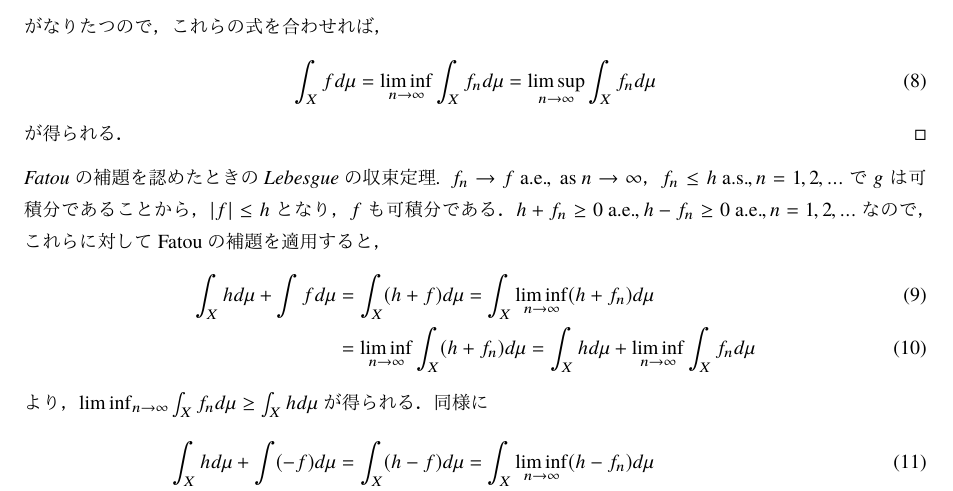
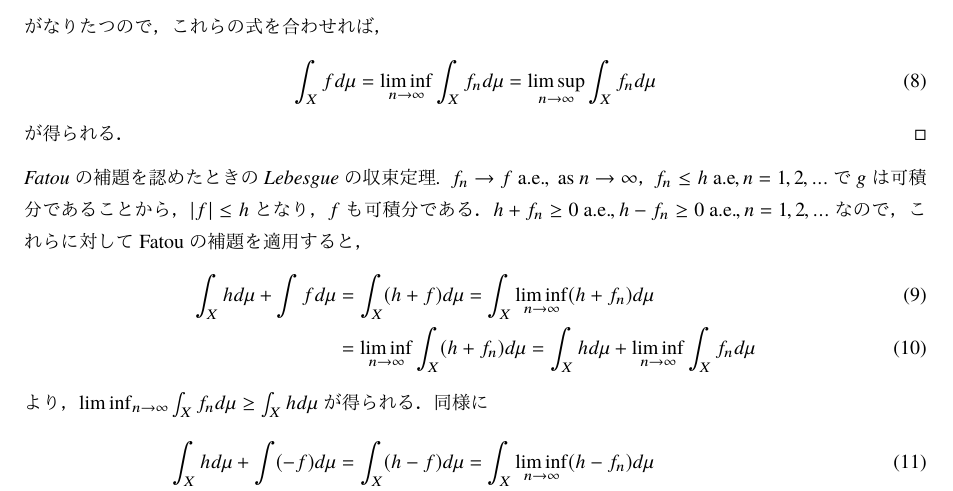
Before and after one commit to SyuheyK/Note, a LaTeX document (Probability.tex): part of page 2 of 3, cut so that both start at the same text. The pictures show the PDF file Probability.pdf that the author committed with the source.

Commit message:
ちょっと修正
ちょっと修正

```diff
--- a/Probability.tex
+++ b/Probability.tex
@@ -40,7 +40,7 @@
 以下命題はいずれも測度空間$(X,\mathcal{F},\mu)$上で考えるものとします．
 
 \begin{theorem}[単調収束定理]
-$0\le f_n\le f_{n+1}\text{ a.s.}, n=1,2,...$かつ$f_n\rightarrow f,n\text{ a.s.},\text{ as }n\rightarrow\infty$である可測関数列$f_n,n=1,2,...$と可測関数$f$について
+$0\le f_n\le f_{n+1}\text{ a.e.}, n=1,2,...$かつ$f_n\rightarrow f,n\text{ a.e.},\text{ as }n\rightarrow\infty$である可測関数列$f_n,n=1,2,...$と可測関数$f$について
 \eq{\lim_{n\rightarrow\infty}\int_X f_nd\mu=\int_Xfd\mu}
 が成り立つ．
 \end{theorem}\begin{theorem}[Fatouの補題]
@@ -50,8 +50,8 @@ $f_n\ge0,n=1,2,...\text{ a.s.}$である可測関数$f_n$について
 \end{theorem}\begin{theorem}[Lebesgueの収束定理]
 可測関数列$f_n,n=1,2,...$と可測関数$f$が
 \items{
-	\item $f_n\rightarrow f\text{ a.s.},\text{ as }n\rightarrow\infty$
-	\item 任意の$n$に対して$|f_n|\le h\text{ a.s.}$となる可積分関数$g$が存在する}
+	\item $f_n\rightarrow f\text{ a.e.},\text{ as }n\rightarrow\infty$
+	\item 任意の$n$に対して$|f_n|\le h\text{ a.e.}$となる可積分関数$g$が存在する}
 をみたすならば，
 \eq{\lim_{n\rightarrow\infty}\int_X f_nd\mu=\int_Xfd\mu}
 が成り立つ．
@@ -81,7 +81,7 @@ $g_n\uparrow\liminf_{n\rightarrow\infty}f_n$もみたすことがわかる．
 が得られる．
 \end{proof}
 \begin{proof}[Fatouの補題を認めたときのLebesgueの収束定理]
-$f_n\rightarrow f\text{ a.e.},\text{ as }n\rightarrow\infty$，$f_n\le h\text{ a.s.},n=1,2,...$で$g$は可積分であることから，$|f|\le h$となり，$f$も可積分である．
+$f_n\rightarrow f\text{ a.e.},\text{ as }n\rightarrow\infty$，$f_n\le h\text{ a.e},n=1,2,...$で$g$は可積分であることから，$|f|\le h$となり，$f$も可積分である．
 $h+f_n\ge0\text{ a.e.},h-f_n\ge0\text{ a.e.},n=1,2,...$なので，これらに対してFatouの補題を適用すると，
 \eq{	\int_Xhd\mu+\int fd\mu&=\int_X(h+f)d\mu=\int_X\liminf_{n\rightarrow\infty}(h+f_n)d\mu\\&=\liminf_{n\rightarrow\infty}\int_X(h+f_n)d\mu=\int_Xhd\mu+\liminf_{n\rightarrow\infty}\int_Xf_nd\mu}
 より，$\liminf_{n\rightarrow\infty}\int_Xf_nd\mu\ge\int_Xhd\mu$が得られる．
```
Also changed, not shown: Probability.pdf, Probability.tex (4 more changed lines).
